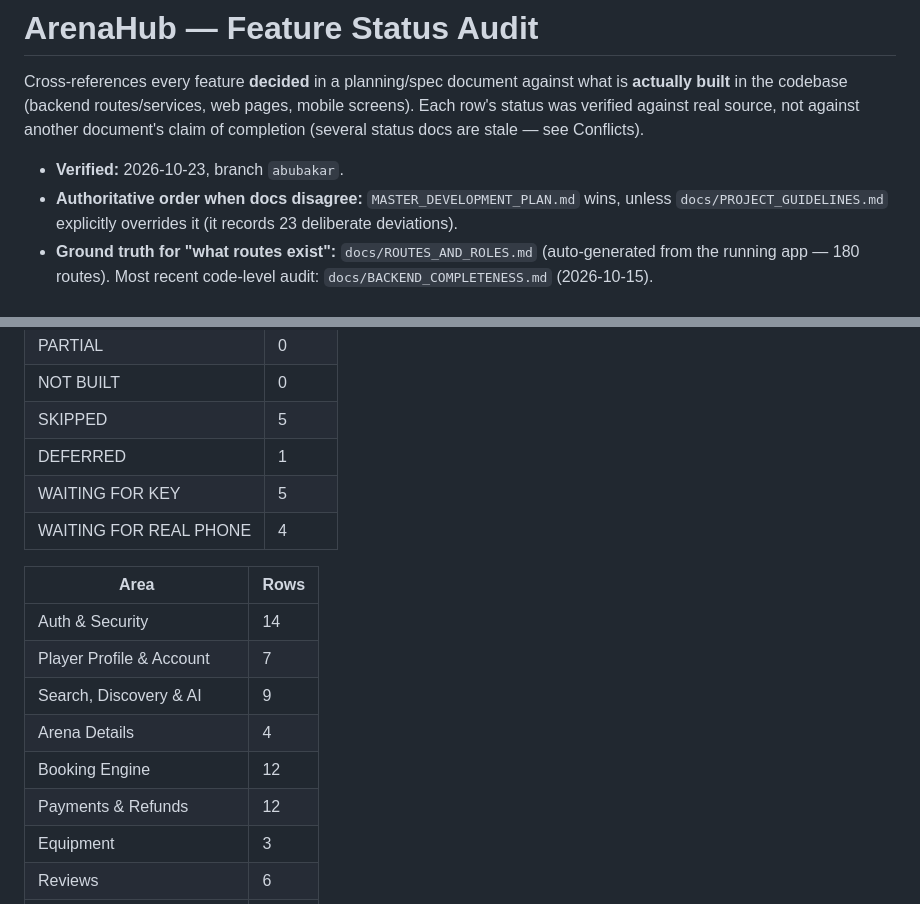
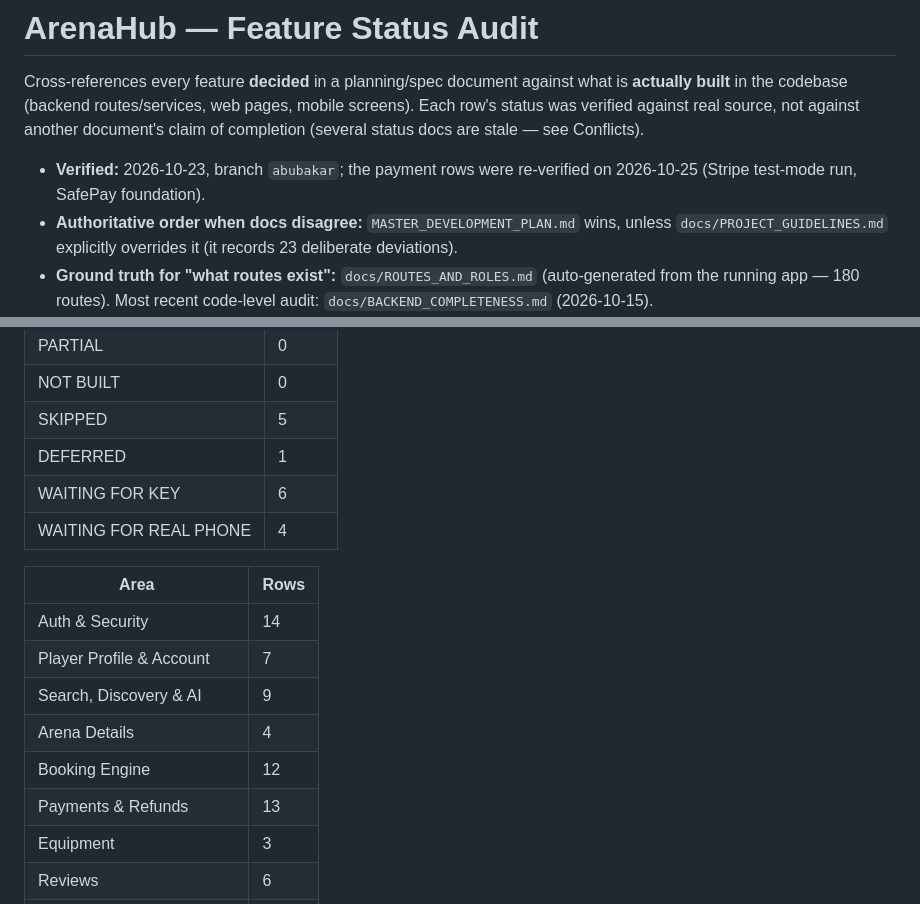
Before and after one commit to abubakar-51215/ArenaHub, a Markdown page: docs/FEATURE_STATUS.md, 2 parts joined by grey strips. Rendered like a GitHub page.

```diff
--- a/docs/FEATURE_STATUS.md
+++ b/docs/FEATURE_STATUS.md
@@ -5,7 +5,7 @@ Cross-references every feature **decided** in a planning/spec document against w
 Each row's status was verified against real source, not against another document's claim of
 completion (several status docs are stale — see Conflicts).
 
-- **Verified:** 2026-10-23, branch `abubakar`.
+- **Verified:** 2026-10-23, branch `abubakar`; the payment rows were re-verified on 2026-10-25 (Stripe test-mode run, SafePay foundation).
 - **Authoritative order when docs disagree:** `MASTER_DEVELOPMENT_PLAN.md` wins, unless
   `docs/PROJECT_GUIDELINES.md` explicitly overrides it (it records 23 deliberate deviations).
 - **Ground truth for "what routes exist":** `docs/ROUTES_AND_ROLES.md` (auto-generated from the
@@ -32,7 +32,7 @@ Status values: `DONE` · `PARTIAL` · `NOT BUILT` · `SKIPPED` · `DEFERRED` ·
 | NOT BUILT | 0 |
 | SKIPPED | 5 |
 | DEFERRED | 1 |
-| WAITING FOR KEY | 5 |
+| WAITING FOR KEY | 6 |
 | WAITING FOR REAL PHONE | 4 |
 
 | Area | Rows |
@@ -42,7 +42,7 @@ Status values: `DONE` · `PARTIAL` · `NOT BUILT` · `SKIPPED` · `DEFERRED` ·
 | Search, Discovery & AI | 9 |
 | Arena Details | 4 |
 | Booking Engine | 12 |
-| Payments & Refunds | 12 |
+| Payments & Refunds | 13 |
 | Equipment | 3 |
 | Reviews | 6 |
 | Notifications | 7 |
```
Also changed, not shown: other parts of docs/FEATURE_STATUS.md (+4 -3 lines), docs/BEFORE_GOING_LIVE.md (+1 -0 lines), docs/PHONE_TEST_RESULTS.md (added, +70 -0 lines).
